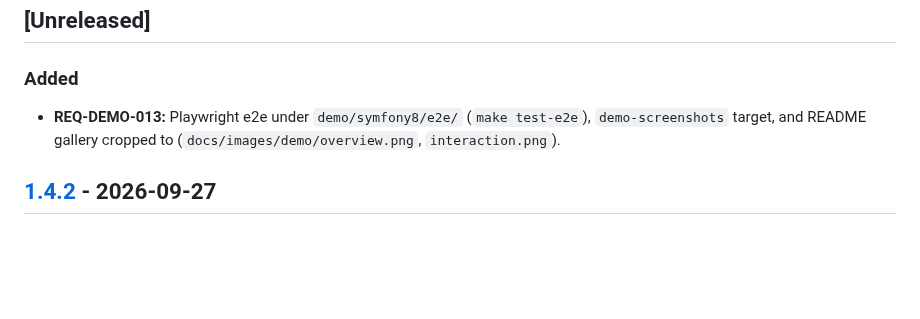
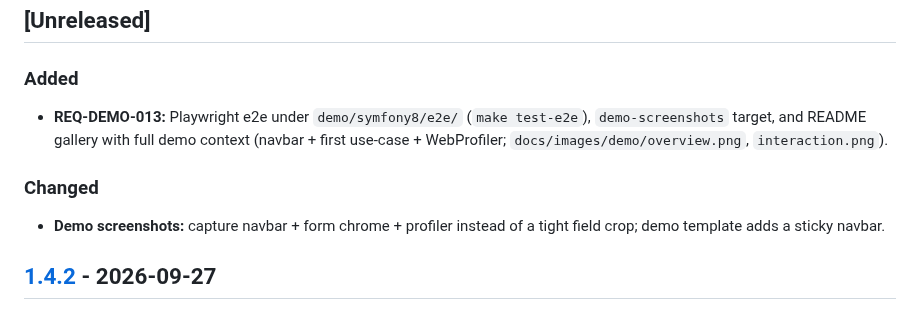
Before and after one commit to nowo-tech/PhoneInputBundle, a Markdown page: docs/CHANGELOG.md, the part around the change. GitHub-like rendering; blank space fills up the shorter version.

```diff
--- a/docs/CHANGELOG.md
+++ b/docs/CHANGELOG.md
@@ -30,7 +30,11 @@ and this project adheres to [Semantic Versioning](https://semver.org/spec/v2.0.0
 
 ### Added
 
-- **REQ-DEMO-013:** Playwright e2e under `demo/symfony8/e2e/` (`make test-e2e`), `demo-screenshots` target, and README gallery cropped to <nowo-phone-input> (`docs/images/demo/overview.png`, `interaction.png`).
+- **REQ-DEMO-013:** Playwright e2e under `demo/symfony8/e2e/` (`make test-e2e`), `demo-screenshots` target, and README gallery with full demo context (navbar + first use-case + WebProfiler; `docs/images/demo/overview.png`, `interaction.png`).
+
+### Changed
+
+- **Demo screenshots:** capture navbar + form chrome + profiler instead of a tight field crop; demo template adds a sticky navbar.
 
 ## [1.4.2] - 2026-09-27
 
```
Also changed, not shown: README.md (+4 -4 lines), docs/images/demo/interaction.png, docs/images/demo/overview.png, 2 other files.
